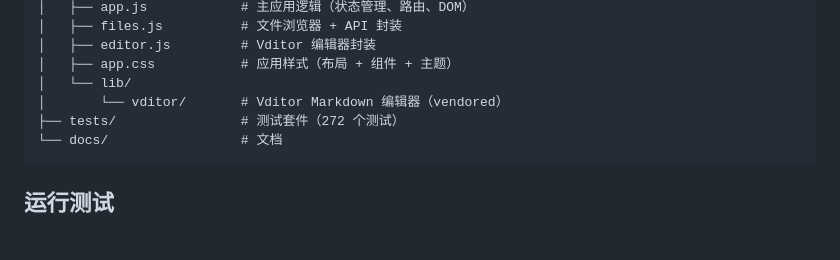
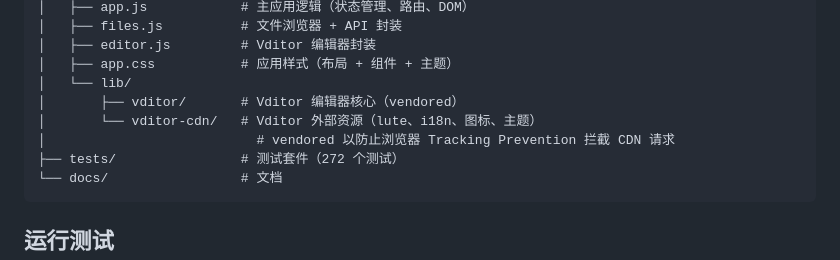
Before and after one commit to Qboy-1214/nas-md, a Markdown page: README.md, the part around the change. GitHub-like rendering; blank space fills up the shorter version.

````diff
--- a/README.md
+++ b/README.md
@@ -234,7 +234,9 @@ nas-md/
 │   ├── editor.js         # Vditor 编辑器封装
 │   ├── app.css           # 应用样式（布局 + 组件 + 主题）
 │   └── lib/
-│       └── vditor/       # Vditor Markdown 编辑器（vendored）
+│       ├── vditor/       # Vditor 编辑器核心（vendored）
+│       └── vditor-cdn/   # Vditor 外部资源（lute、i18n、图标、主题）
+│                           # vendored 以防止浏览器 Tracking Prevention 拦截 CDN 请求
 ├── tests/                # 测试套件（272 个测试）
 └── docs/                 # 文档
 ```
````
Also changed, not shown: docs/architecture.md (+6 -3 lines), docs/web-frontend-requirements.md (+7 -3 lines).
